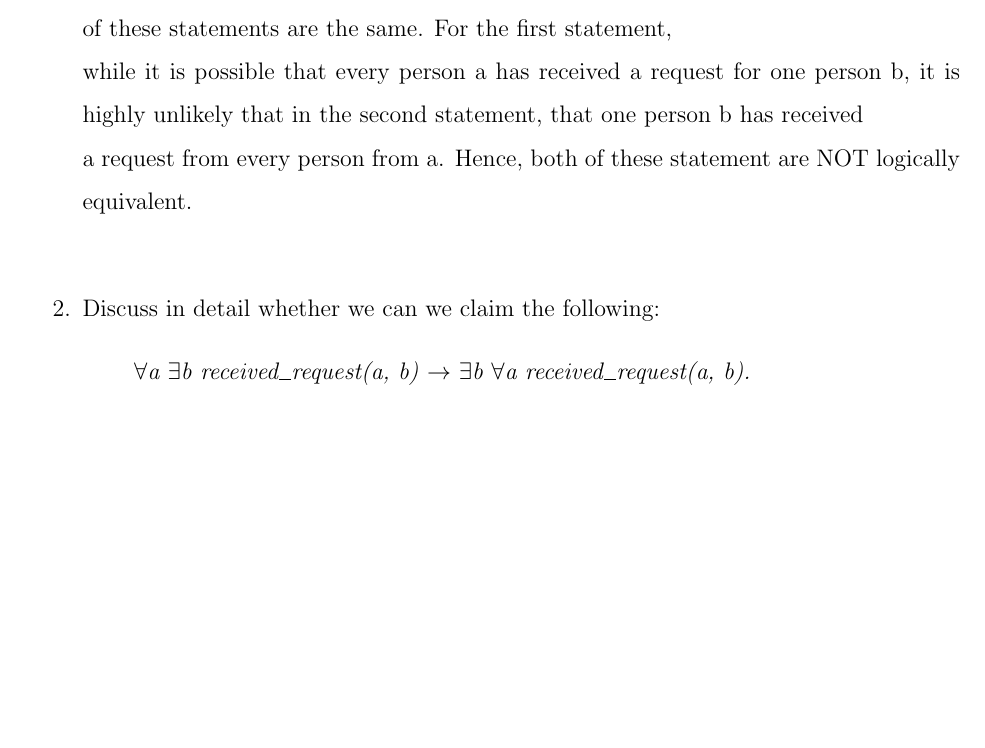
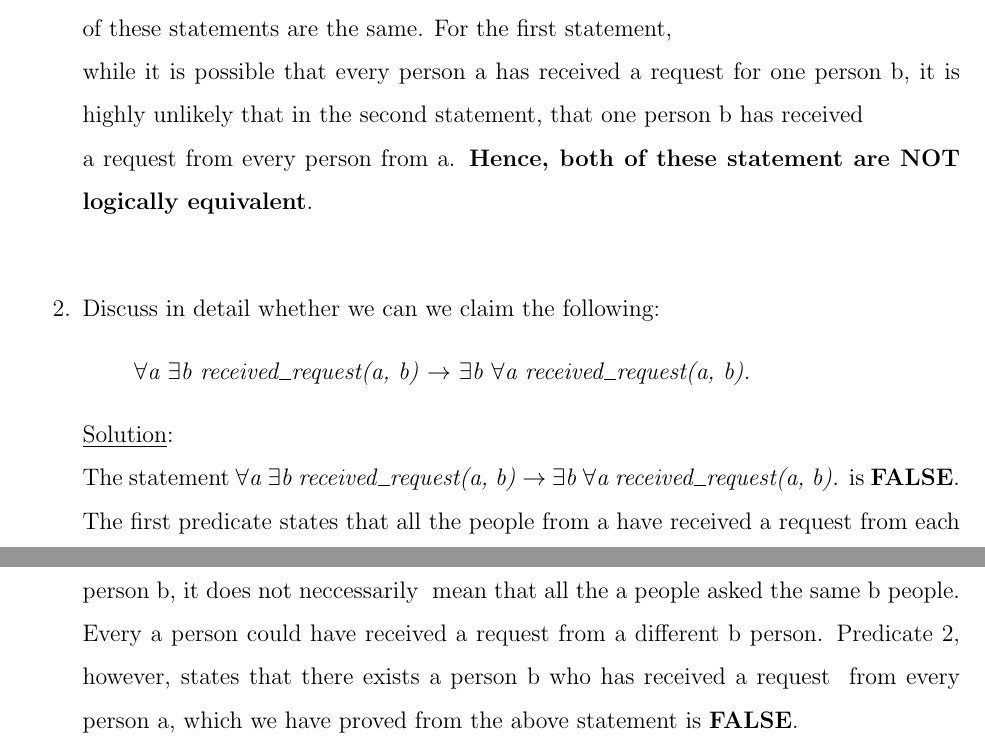
Before and after one commit to AliZ786/SOEN-331, a LaTeX problem sheet (Assignment1/A1template.tex, which reads Assignment1/Problem1.tex): part of page 3 of 3 before the commit and two parts of pages 3 and 4 of 4 after it, the two joined at a grey line, cut so that both start at the same text, the shorter picture padded with empty space. Compiled offline with pdfLaTeX.

Commit message:
Finished 1b

```diff
--- a/Assignment1/A1template.tex
+++ b/Assignment1/A1template.tex
@@ -17,7 +17,7 @@
 Department of Computer Science and Software
 Engineering} \\ \ \\SOEN 331 Section S: Formal Methods\\for Software Engineering\\
  \\
-Assignment 1}}
+Assignment 1}
 \author{Mohammad Ali Zahir - 40077619 & Marwa Khalid - 40155098}
 \date{October 1, 2022 \\ & \ \\ Date of Submission: October 10, 2022}
 \begin{spacing}{1.5}
--- a/Assignment1/Problem1.tex
+++ b/Assignment1/Problem1.tex
@@ -20,13 +20,22 @@
     The second statement \emph{$\exists$ b $\forall$ a received\_request(a, b).} reads that there exists a person b which has a received a request from all people a.\\
     In terms of logical equvialency, we would need to determine if the truth values for both of these statements are the same. For the first statement, \\
     while it is possible that every person a has received a request for one person b, it is highly unlikely that in the second statement, that one person b has received \\
-    a request from every person from a. Hence, both of these statement are NOT logically equivalent. \\
+    a request from every person from a. \textbf{Hence, both of these statement are NOT logically equivalent}. \\
 
 
   \item  Discuss in detail whether we can we claim the following:\
-      \begin{itemize}
-        \item[] \emph{$\forall$a $\exists$b received\_request(a, b)} $\rightarrow$ \emph{$\exists$b $\forall$a received\_request(a, b).}
-      \end{itemize}
+    \begin{itemize}
+      \item[] \emph{$\forall$a $\exists$b received\_request(a, b)} $\rightarrow$ \emph{$\exists$b $\forall$a received\_request(a, b).}
+    \end{itemize}
+
+    \noindent \underline{Solution}:\\ The statement \emph{$\forall$a $\exists$b received\_request(a, b)} $\rightarrow$ \emph{$\exists$b $\forall$a received\_request(a, b).} is \textbf{FALSE}.\\
+    The first predicate states that all the people from a have received a request from each person b. While this does mean that everyone person a received a request from a person b, it does not neccessarily \
+    mean that all the a people asked the same b people. Every a person could have received a request from a different b person. Predicate 2, however, states that there exists a person b who has received a request \
+    from every person a, which we have proved from the above statement is \textbf{FALSE}.
+
+
+
+
 
 
   \end{enumerate}
```
Also changed, not shown: Assignment1/A1template.pdf, Assignment1/Problem1.tex (2 more changed lines), 1 other file.
